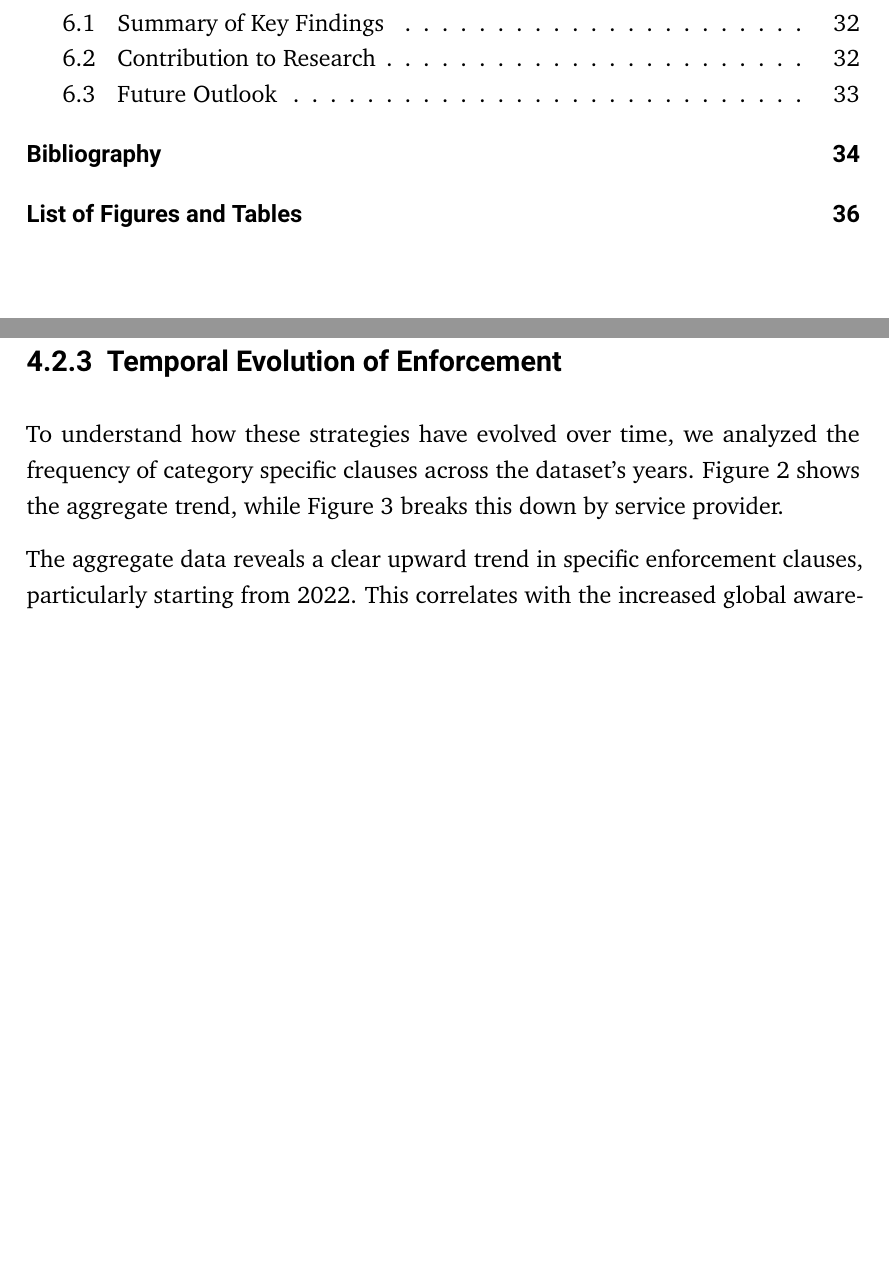
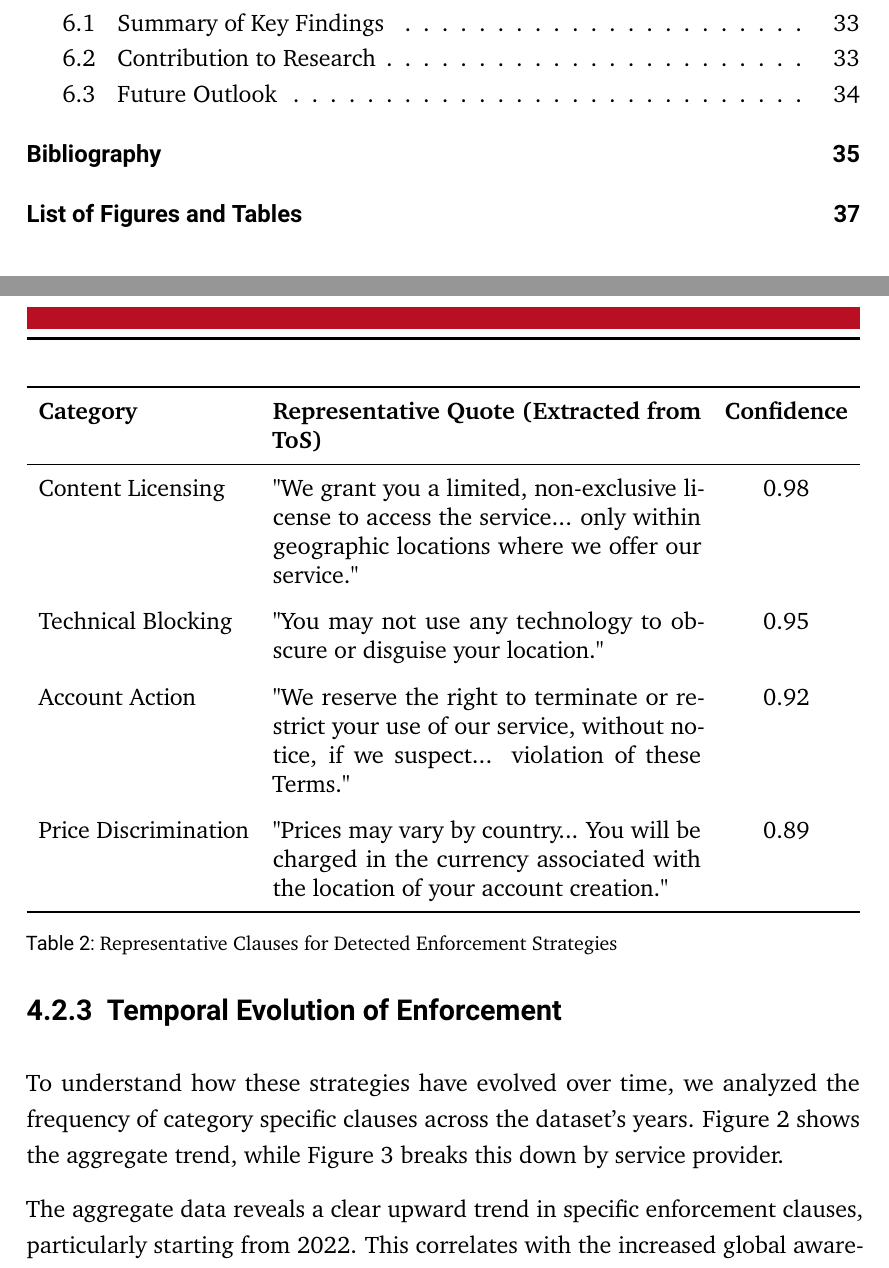
Before and after one commit to TimWeckbach/VPN-Data-Extraction-and-Analysis, a LaTeX thesis (Latex Thesis/main.tex, which reads Latex Thesis/results_initial.tex): two parts of pages 4 and 23 of 38 before the commit and two parts of pages 4 and 23 of 39 after it, joined at a grey line, cut so that both start at the same text, the shorter picture padded with empty space. Compiled offline with pdfLaTeX.

Commit message:
Replace synthetic data with raw CSV for DSPI heatmap and add qualitative evidence table

```diff
--- a/Latex Thesis/results_initial.tex
+++ b/Latex Thesis/results_initial.tex
@@ -23,6 +23,26 @@ However, distinguishing the signal from the noise reveals a clear taxonomy of en
     \end{tabularx}
     \caption{Distribution of Strategic Categories in ToS Documents}
     \label{tab:category_dist}
+\end{table}
+
+\begin{table}[ht]
+    \centering
+    \renewcommand{\arraystretch}{1.2}
+    \begin{tabularx}{\textwidth}{l X c}
+        \toprule
+        \textbf{Category} & \textbf{Representative Quote (Extracted from ToS)} & \textbf{Confidence} \\
+        \midrule
+        Content Licensing & "We grant you a limited, non-exclusive license to access the service... only within geographic locations where we offer our service." & 0.98 \\
+        \addlinespace
+        Technical Blocking & "You may not use any technology to obscure or disguise your location." & 0.95 \\
+        \addlinespace
+        Account Action & "We reserve the right to terminate or restrict your use of our service, without notice, if we suspect... violation of these Terms." & 0.92 \\
+        \addlinespace
+        Price Discrimination & "Prices may vary by country... You will be charged in the currency associated with the location of your account creation." & 0.89 \\
+        \bottomrule
+    \end{tabularx}
+    \caption{Representative Clauses for Detected Enforcement Strategies}
+    \label{tab:quotes}
 \end{table}
 
 \subsection{Service-Specific Analysis}
```
Also changed, not shown: Quantitative DATA/dspi_raw_data.csv (added, +17 -0 lines), Latex Thesis/main.pdf, 1 other file.
